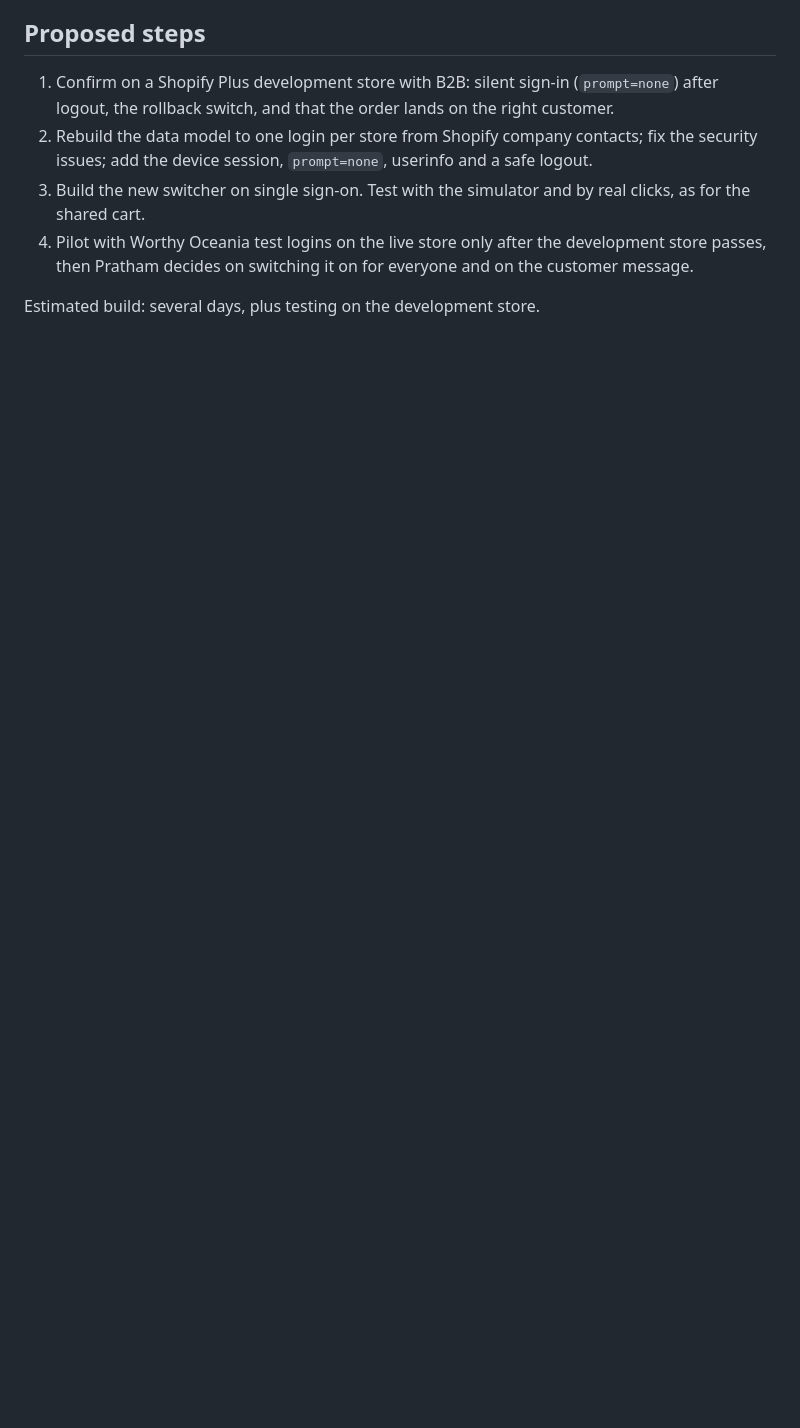
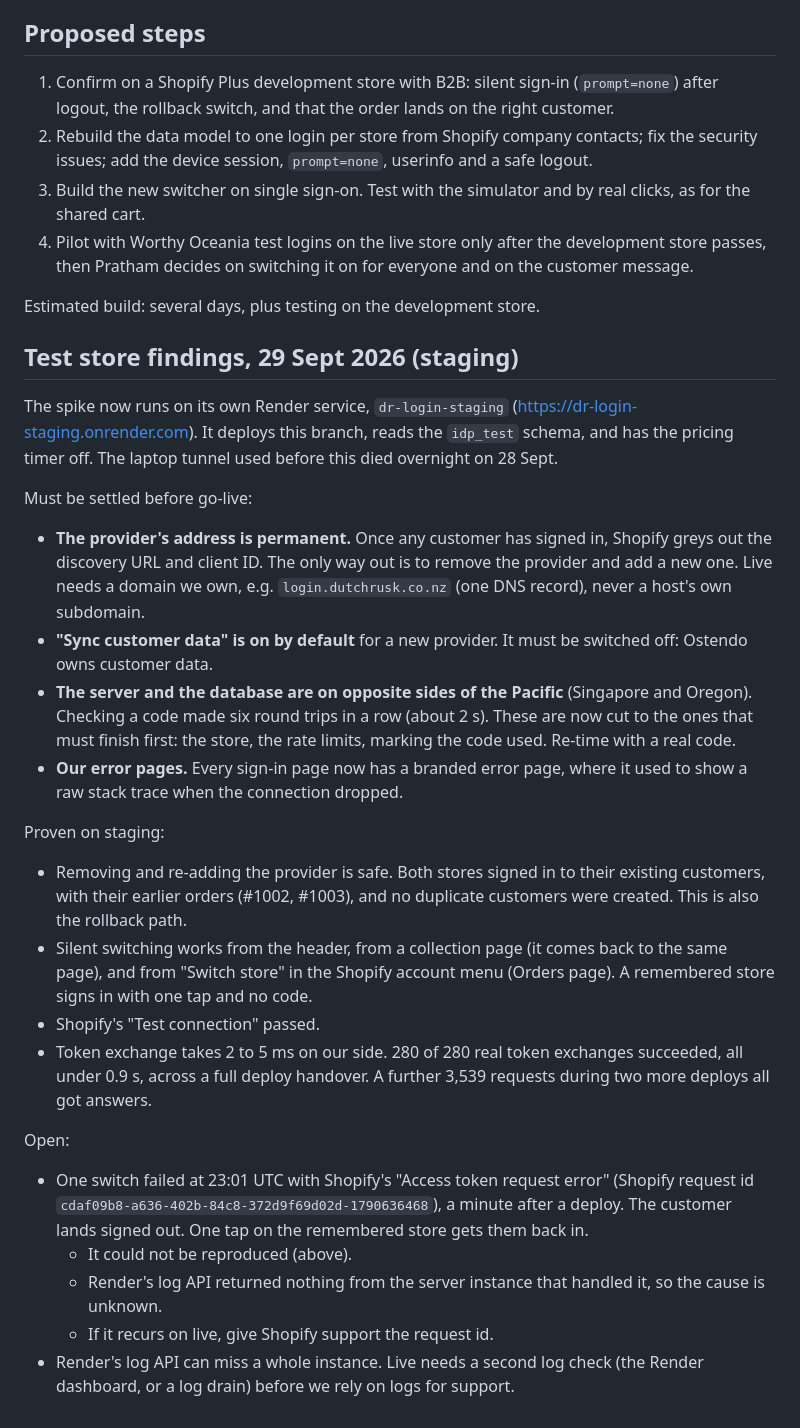
Before and after one commit to pratzs/Dutch-Rusk-Catalog-Manager, a Markdown page: docs/OWN-LOGIN-AND-STORE-SWITCH-PLAN.md, the part around the change. Drawn GitHub-style; blank space fills up the shorter version.

Commit message:
Docs: staging test findings for own login and store switching
Co-Authored-By: Claude Opus 5.5 <noreply@anthropic.com>

```diff
--- a/docs/OWN-LOGIN-AND-STORE-SWITCH-PLAN.md
+++ b/docs/OWN-LOGIN-AND-STORE-SWITCH-PLAN.md
@@ -96,3 +96,51 @@ set-password pages; an admin list with invite, reset, disable; a CSV importer.
    everyone and on the customer message.
 
 Estimated build: several days, plus testing on the development store.
+
+## Test store findings, 29 Sept 2026 (staging)
+
+The spike now runs on its own Render service, `dr-login-staging`
+(https://dr-login-staging.onrender.com). It deploys this branch, reads the
+`idp_test` schema, and has the pricing timer off. The laptop tunnel used before
+this died overnight on 28 Sept.
+
+Must be settled before go-live:
+
+- **The provider's address is permanent.** Once any customer has signed in,
+  Shopify greys out the discovery URL and client ID. The only way out is to
+  remove the provider and add a new one. Live needs a domain we own, e.g.
+  `login.dutchrusk.co.nz` (one DNS record), never a host's own subdomain.
+- **"Sync customer data" is on by default** for a new provider. It must be
+  switched off: Ostendo owns customer data.
+- **The server and the database are on opposite sides of the Pacific**
+  (Singapore and Oregon). Checking a code made six round trips in a row
+  (about 2 s). These are now cut to the ones that must finish first: the
+  store, the rate limits, marking the code used. Re-time with a real code.
+- **Our error pages.** Every sign-in page now has a branded error page, where
+  it used to show a raw stack trace when the connection dropped.
+
+Proven on staging:
+
+- Removing and re-adding the provider is safe. Both stores signed in to their
+  existing customers, with their earlier orders (#1002, #1003), and no
+  duplicate customers were created. This is also the rollback path.
+- Silent switching works from the header, from a collection page (it comes
+  back to the same page), and from "Switch store" in the Shopify account menu
+  (Orders page). A remembered store signs in with one tap and no code.
+- Shopify's "Test connection" passed.
+- Token exchange takes 2 to 5 ms on our side. 280 of 280 real token exchanges
+  succeeded, all under 0.9 s, across a full deploy handover. A further 3,539
+  requests during two more deploys all got answers.
+
+Open:
+
+- One switch failed at 23:01 UTC with Shopify's "Access token request error"
+  (Shopify request id `cdaf09b8-a636-402b-84c8-372d9f69d02d-1790636468`), a
+  minute after a deploy. The customer lands signed out. One tap on the
+  remembered store gets them back in.
+  - It could not be reproduced (above).
+  - Render's log API returned nothing from the server instance that handled
+    it, so the cause is unknown.
+  - If it recurs on live, give Shopify support the request id.
+- Render's log API can miss a whole instance. Live needs a second log check
+  (the Render dashboard, or a log drain) before we rely on logs for support.
```
